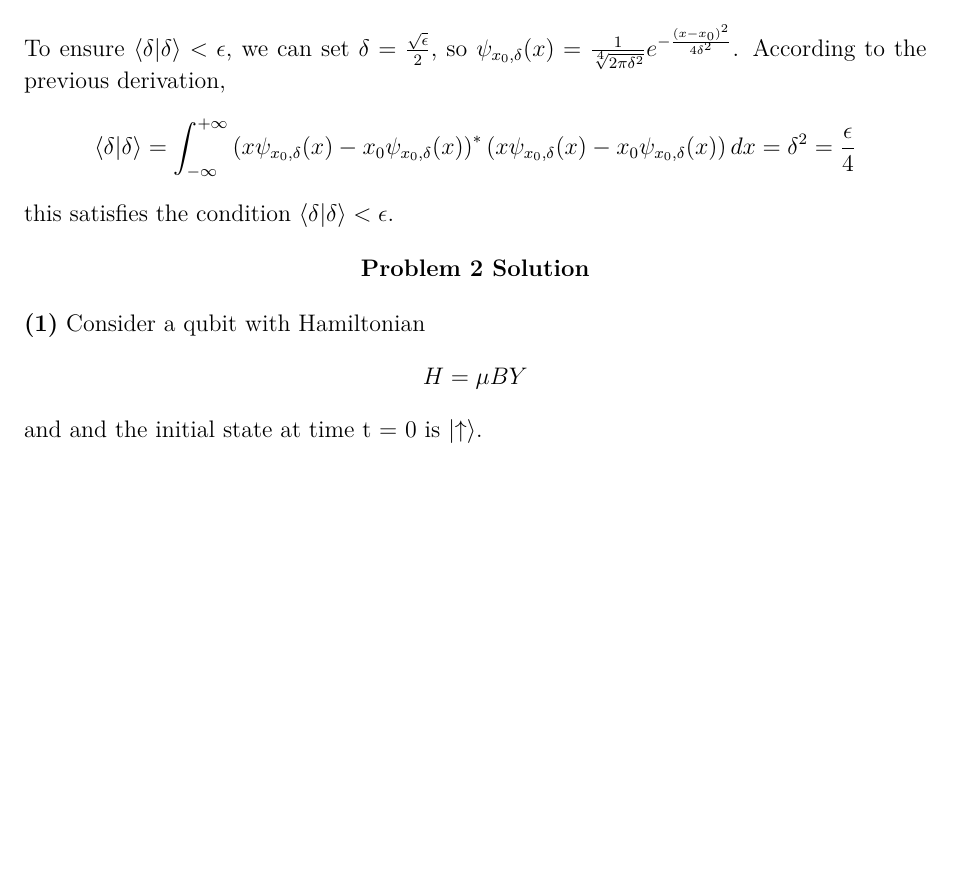
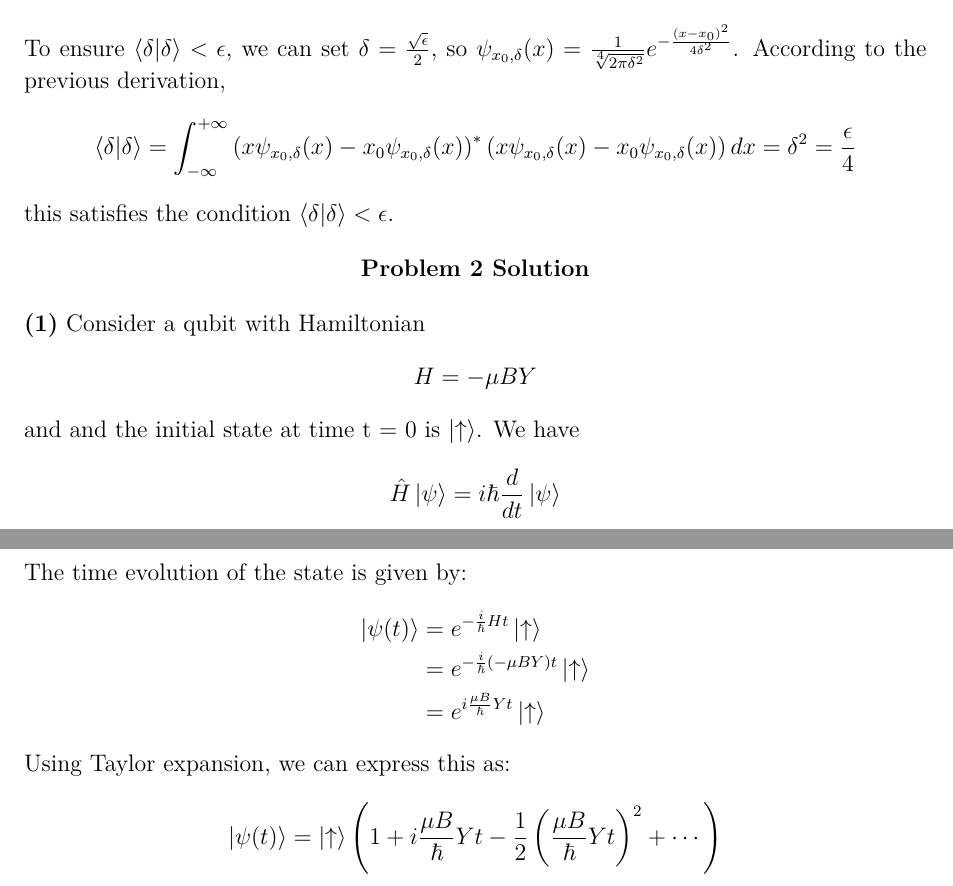
Before and after one commit to minstrel649/Obsidian, a LaTeX problem sheet (Minstrel/Physics/量子力学/syc/Assignment/1/answer.tex): part of page 2 of 2 before the commit and two parts of pages 2 and 3 of 3 after it, the two joined at a grey line, cut so that both start at the same text, the shorter picture padded with empty space. The pictures show the PDF file Minstrel/Physics/量子力学/syc/Assignment/1/answer.pdf that the author committed with the source.

Commit message:
vault backup: 2025-08-18 17:18:30

```diff
--- a/Minstrel/Physics/量子力学/syc/Assignment/1/answer.tex
+++ b/Minstrel/Physics/量子力学/syc/Assignment/1/answer.tex
@@ -82,5 +82,15 @@ this satisfies the condition $\braket{\delta | \delta} < \epsilon$.
 \begin{center}
     \textbf{Problem 2 Solution}
 \end{center}
-\textbf{(1)} Consider a qubit with Hamiltonian $$H = −\mu BY$$ and and the initial state at time t = 0 is $\ket{\uparrow}$.
+\textbf{(1)} Consider a qubit with Hamiltonian $$H = {-}\mu BY$$ and and the initial state at time t = 0 is $\ket{\uparrow}$.
+We have\[ \hat{H}\ket{\psi}=i\hbar \frac{d}{dt}\ket{\psi} \]
+The time evolution of the state is given by:
+\begin{align*}
+    \ket{\psi(t)} &= e^{-\frac{i}{\hbar} H t} \ket{\uparrow} \\
+    &= e^{-\frac{i}{\hbar} (-\mu B Y) t} \ket{\uparrow} \\
+    &= e^{i \frac{\mu B}{\hbar} Y t} \ket{\uparrow}
+\end{align*}
+Using Taylor expansion, we can express this as:
+\[\ket{\psi(t)} = \ket{\uparrow} \left( 1 + i \frac{\mu B}{\hbar} Y t - \frac{1}{2} \left( \frac{\mu B}{\hbar} Y t \right)^2 + \cdots \right)\]
+
 \end{document}
```
Also changed, not shown: Minstrel/Physics/量子力学/syc/Assignment/1/answer.pdf, 4 other files.
